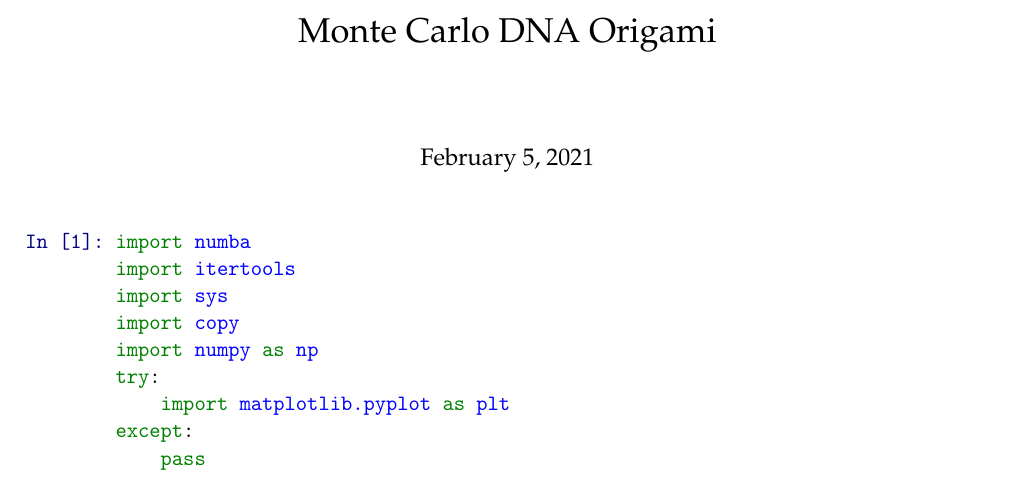
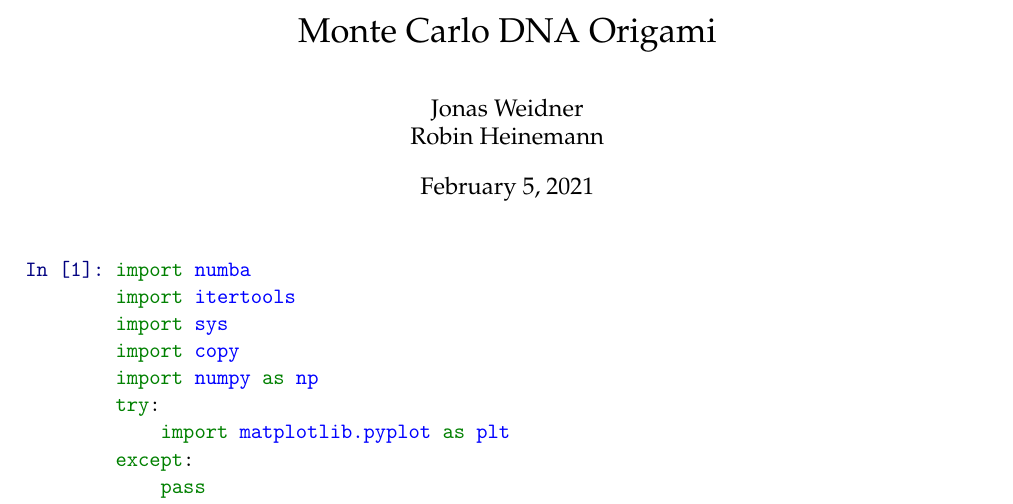
Before and after one commit to rroohhh/dna_origami_mc, a LaTeX document (Monte Carlo DNA Origami.tex): part of page 1 of 13 before the commit and part of page 1 of 14 after it, cut so that both start at the same text. The pictures show the PDF file Monte Carlo DNA Origami.pdf that the author committed with the source.

Commit message:
add authors to pdf

```diff
--- a/Monte Carlo DNA Origami.tex
+++ b/Monte Carlo DNA Origami.tex
@@ -271,6 +271,7 @@
     %\geometry{verbose,tmargin=1in,bmargin=1in,lmargin=1in,rmargin=1in}
 
 
+      \author{Jonas Weidner\\Robin Heinemann}
 
     \begin{document}
 
```
Also changed, not shown: Monte Carlo DNA Origami.pdf.
